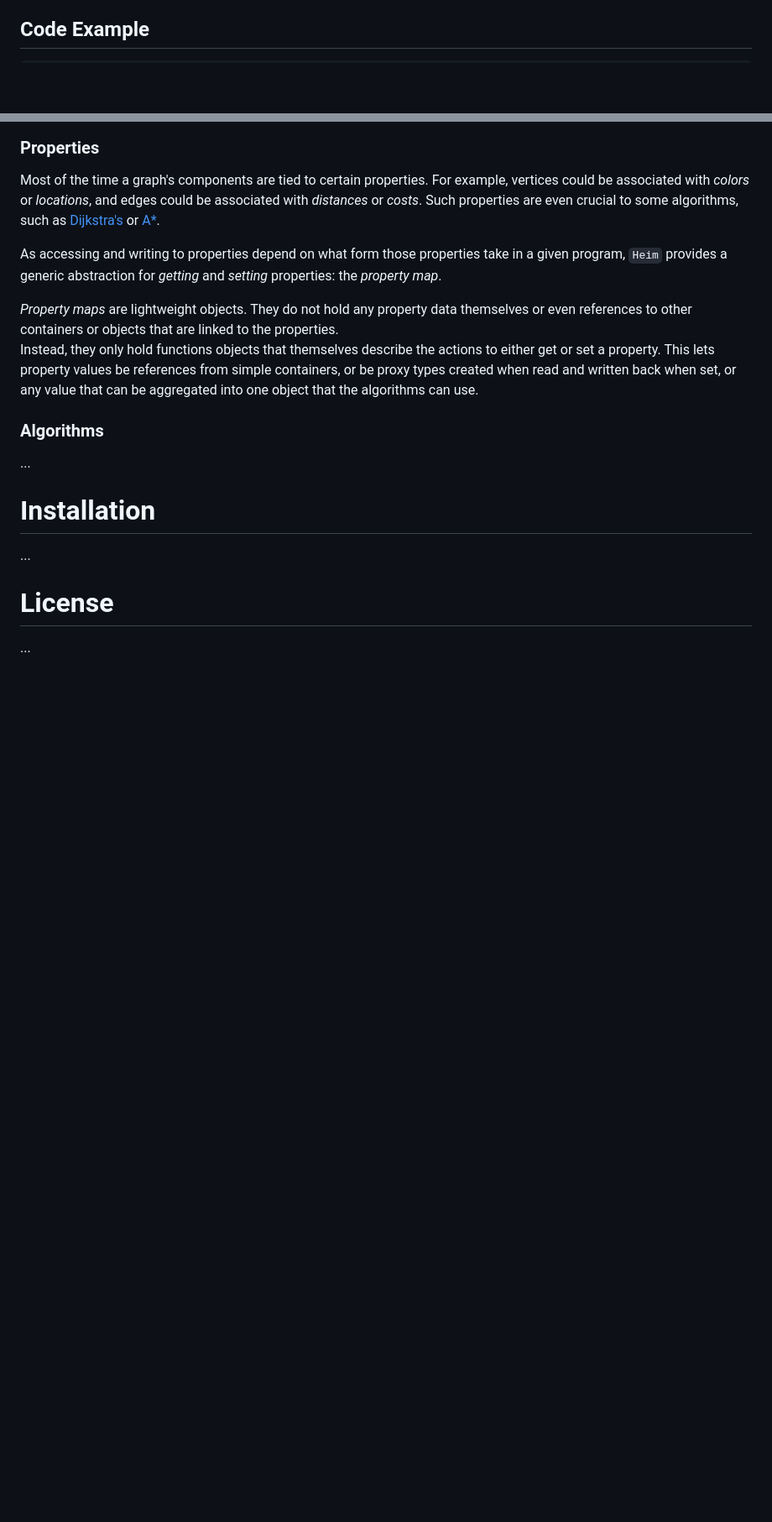
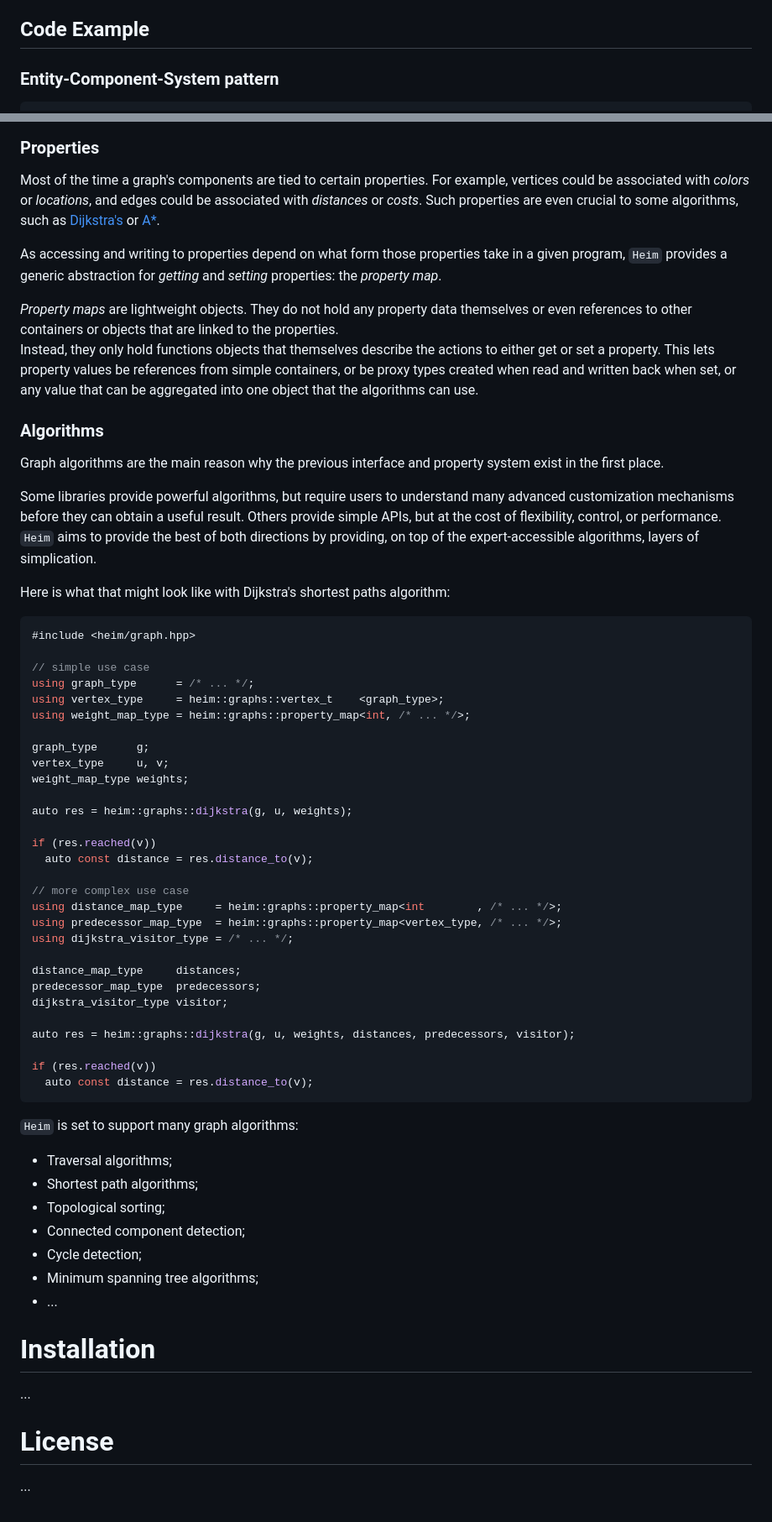
Before and after one commit to Alias10294/Heim, a Markdown page: README.md, 2 parts joined by grey strips. Shown at 84% size. Rendered like a GitHub page; blank space fills up the shorter version.

````diff
--- a/README.md
+++ b/README.md
@@ -8,4 +8,5 @@ Here are its main features:
 [Boost Graph Library (BGL)](https://www.boost.org/doc/libs/latest/libs/graph/doc/index.html).
 
 ## Code Example
+### Entity-Component-System pattern
 ```c++
@@ -162,7 +220,55 @@ lets property values be references from simple containers, or be proxy types cre
 set, or any value that can be aggregated into one object that the algorithms can use.
 
 ### Algorithms
-...
+Graph algorithms are the main reason why the previous interface and property system exist in the first place.
+
+Some libraries provide powerful algorithms, but require users to understand many advanced customization mechanisms
+before they can obtain a useful result. Others provide simple APIs, but at the cost of flexibility, control, or
+performance.<br>
+<code>Heim</code> aims to provide the best of both directions by providing, on top of the expert-accessible algorithms,
+layers of simplication.
+
+Here is what that might look like with Dijkstra's shortest paths algorithm:
+```c++
+#include <heim/graph.hpp>
+
+// simple use case
+using graph_type      = /* ... */;
+using vertex_type     = heim::graphs::vertex_t    <graph_type>;
+using weight_map_type = heim::graphs::property_map<int, /* ... */>;
+
+graph_type      g;
+vertex_type     u, v;
+weight_map_type weights;
+
+auto res = heim::graphs::dijkstra(g, u, weights);
+
+if (res.reached(v))
+  auto const distance = res.distance_to(v);
+
+// more complex use case
+using distance_map_type     = heim::graphs::property_map<int        , /* ... */>;
+using predecessor_map_type  = heim::graphs::property_map<vertex_type, /* ... */>;
+using dijkstra_visitor_type = /* ... */;
+
+distance_map_type     distances;
+predecessor_map_type  predecessors;
+dijkstra_visitor_type visitor;
+
+auto res = heim::graphs::dijkstra(g, u, weights, distances, predecessors, visitor);
+
+if (res.reached(v))
+  auto const distance = res.distance_to(v);
+```
+
+<code>Heim</code> is set to support many graph algorithms:
+- Traversal algorithms;
+- Shortest path algorithms;
+- Topological sorting;
+- Connected component detection;
+- Cycle detection;
+- Minimum spanning tree algorithms;
+- ...
 
 # Installation
 ...
````
Also changed, not shown: other parts of README.md (+64 -7 lines).
